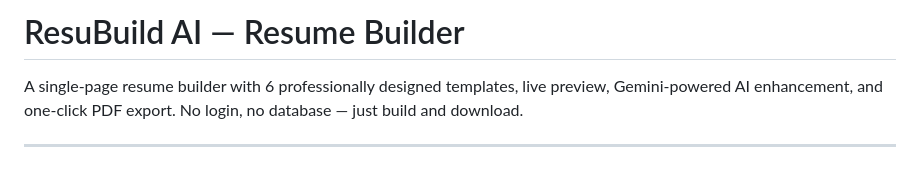
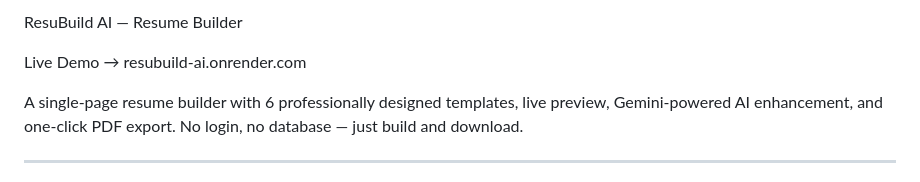
Before and after one commit to sakshamxD7/ResuBuild-AI, a Markdown page: README.md, the part around one of its changes. GitHub-like rendering.

Commit message:
Enhance README with live demo and project details
Added a live demo link and updated project description.

```diff
--- a/README.md
+++ b/README.md
@@ -1,4 +1,7 @@
-# ResuBuild AI — Resume Builder
+ResuBuild AI — Resume Builder
+
+
+Live Demo → resubuild-ai.onrender.com
 
 A single-page resume builder with 6 professionally designed templates, live preview, Gemini-powered AI enhancement, and one-click PDF export. No login, no database — just build and download.
 
```
Also changed, not shown: other parts of README.md (+5 -0 lines).
